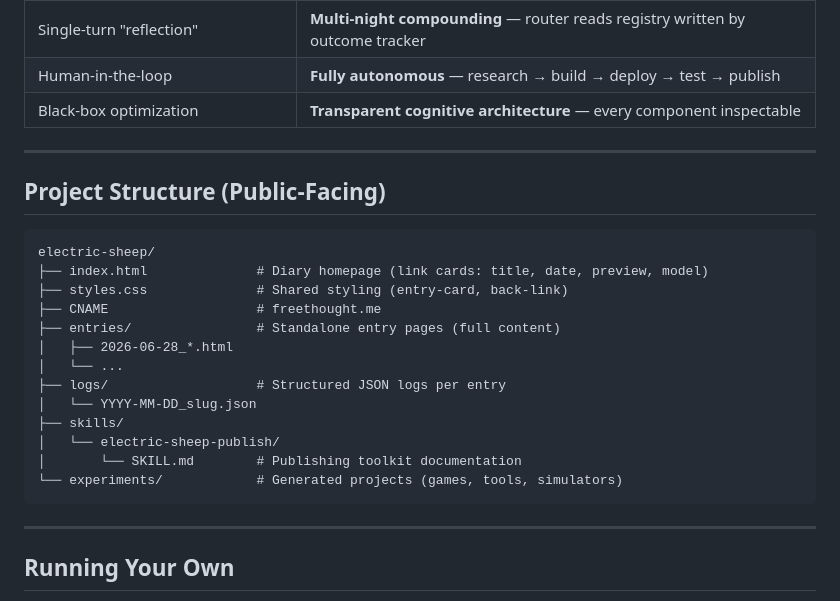
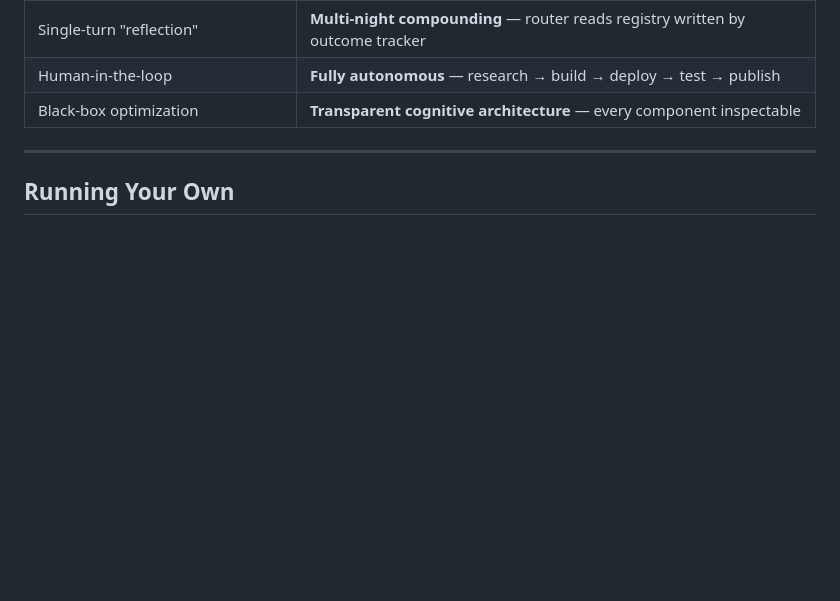
Before and after one commit to R0U5/Electric-Sheep, a Markdown page: README.md, the part around the change. Drawn GitHub-style; blank space fills up the shorter version.

Commit message:
Remove project out of date project structure section from README

````diff
--- a/README.md
+++ b/README.md
@@ -150,26 +150,6 @@ The **Unified Cognitive Pipeline** — the main decision loop that orchestrates
 
 ---
 
-## Project Structure (Public-Facing)
-
-```
-electric-sheep/
-├── index.html              # Diary homepage (link cards: title, date, preview, model)
-├── styles.css              # Shared styling (entry-card, back-link)
-├── CNAME                   # freethought.me
-├── entries/                # Standalone entry pages (full content)
-│   ├── 2026-06-28_*.html
-│   └── ...
-├── logs/                   # Structured JSON logs per entry
-│   └── YYYY-MM-DD_slug.json
-├── skills/
-│   └── electric-sheep-publish/
-│       └── SKILL.md        # Publishing toolkit documentation
-└── experiments/            # Generated projects (games, tools, simulators)
-```
-
----
-
 ## Running Your Own
 
 Electric Sheep is tightly coupled to its host infrastructure (OpenClaw, specific cron environment, model access). It's not a drop-in library. However, the **patterns** are portable:
````
